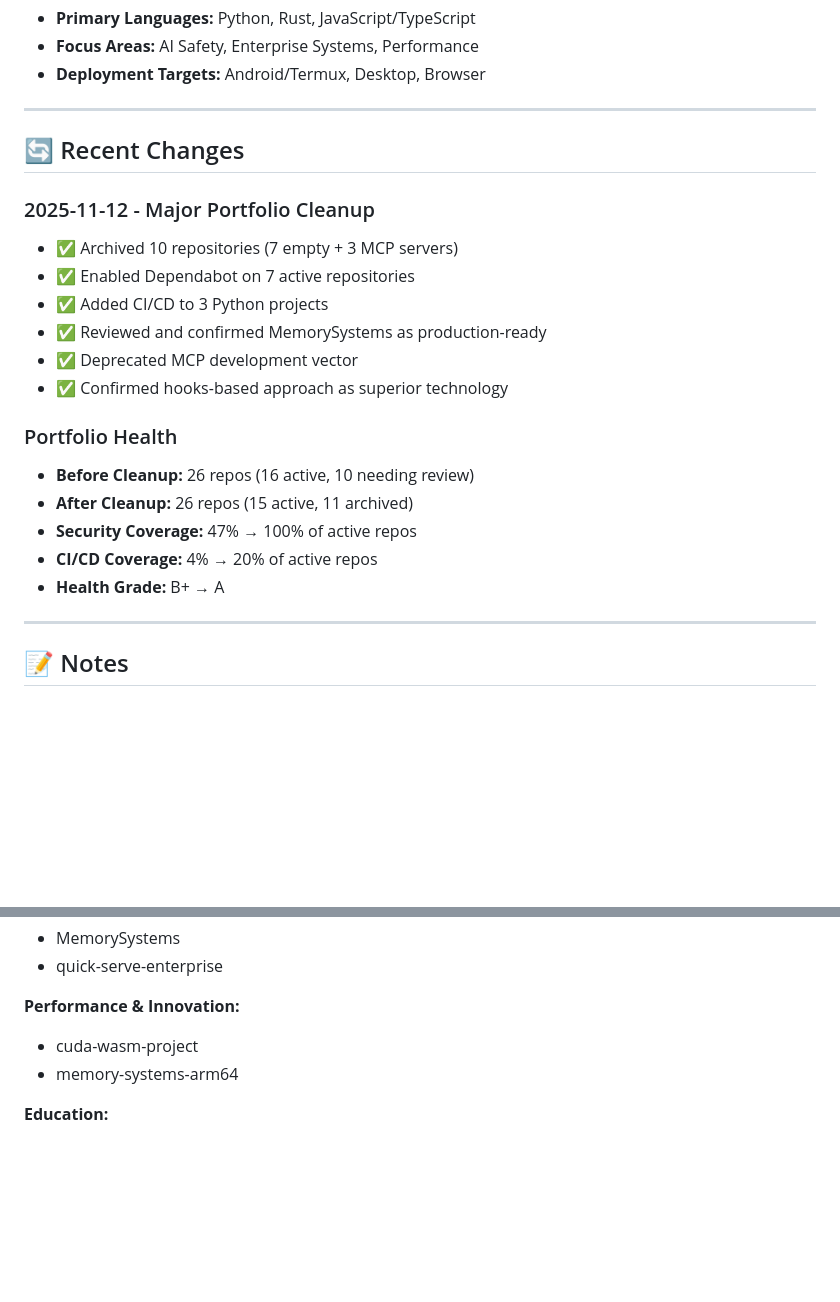
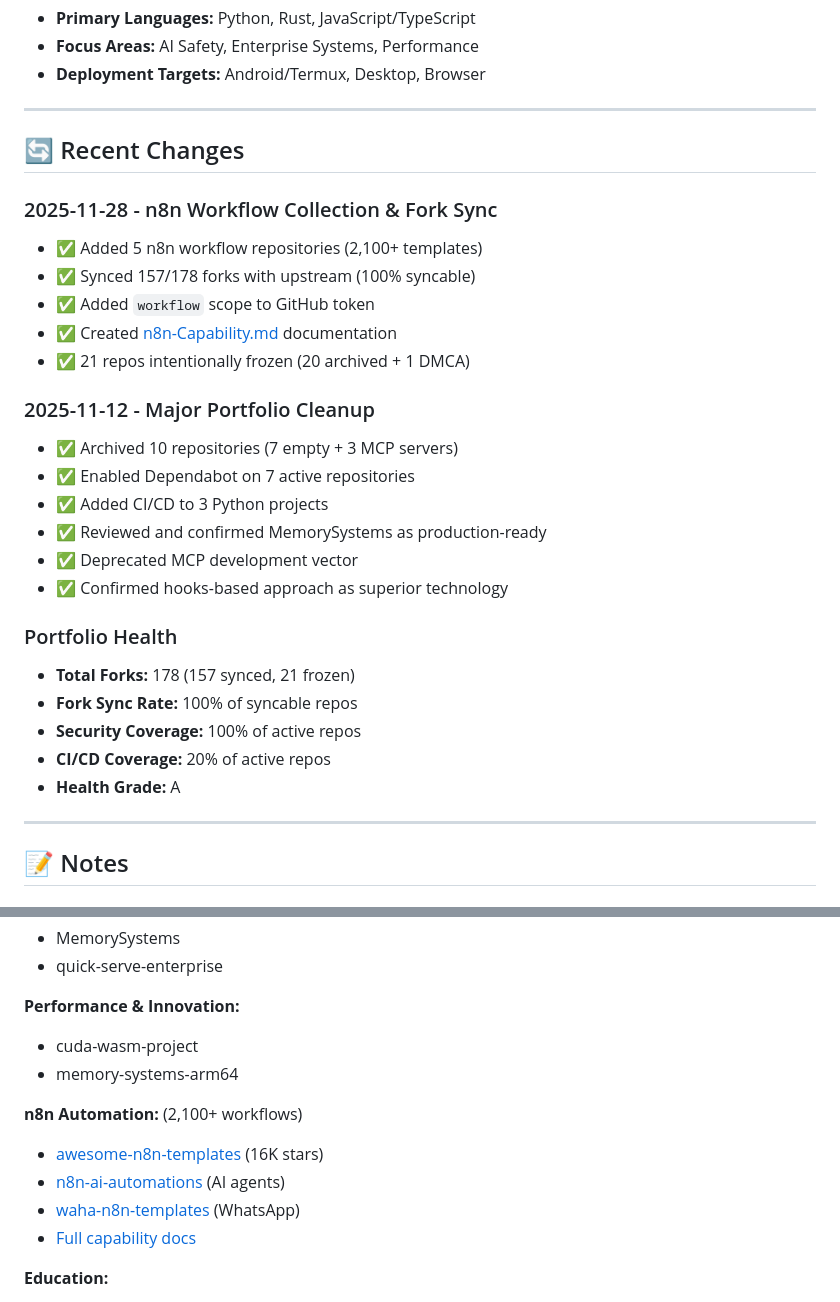
Before and after one commit to hah23255/Repository-Index, a Markdown page: README.md, 2 parts joined by grey strips. Rendered like a GitHub page; blank space fills up the shorter version.

```diff
--- a/README.md
+++ b/README.md
@@ -363,6 +398,14 @@
 
 ## 🔄 Recent Changes
 
+### 2025-11-28 - n8n Workflow Collection & Fork Sync
+
+- ✅ Added 5 n8n workflow repositories (2,100+ templates)
+- ✅ Synced 157/178 forks with upstream (100% syncable)
+- ✅ Added `workflow` scope to GitHub token
+- ✅ Created [n8n-Capability.md](./n8n-Capability.md) documentation
+- ✅ 21 repos intentionally frozen (20 archived + 1 DMCA)
+
 ### 2025-11-12 - Major Portfolio Cleanup
 
 - ✅ Archived 10 repositories (7 empty + 3 MCP servers)
@@ -374,11 +417,11 @@
 
 ### Portfolio Health
 
-- **Before Cleanup:** 26 repos (16 active, 10 needing review)
-- **After Cleanup:** 26 repos (15 active, 11 archived)
-- **Security Coverage:** 47% → 100% of active repos
-- **CI/CD Coverage:** 4% → 20% of active repos
-- **Health Grade:** B+ → A
+- **Total Forks:** 178 (157 synced, 21 frozen)
+- **Fork Sync Rate:** 100% of syncable repos
+- **Security Coverage:** 100% of active repos
+- **CI/CD Coverage:** 20% of active repos
+- **Health Grade:** A
 
 ---
 
@@ -435,6 +478,13 @@ As of November 12, 2025, all MCP (Model Context Protocol) server development has
 - cuda-wasm-project
 - memory-systems-arm64
 
+**n8n Automation:** (2,100+ workflows)
+
+- [awesome-n8n-templates](https://github.com/hah23255/awesome-n8n-templates) (16K stars)
+- [n8n-ai-automations](https://github.com/hah23255/n8n-ai-automations) (AI agents)
+- [waha-n8n-templates](https://github.com/hah23255/waha-n8n-templates) (WhatsApp)
+- [Full capability docs](./n8n-Capability.md)
+
 **Education:**
 
 - SoftUni_loanCalc
```
Also changed, not shown: other parts of README.md (+40 -5 lines), n8n-Capability.md (added, +224 -0 lines).
